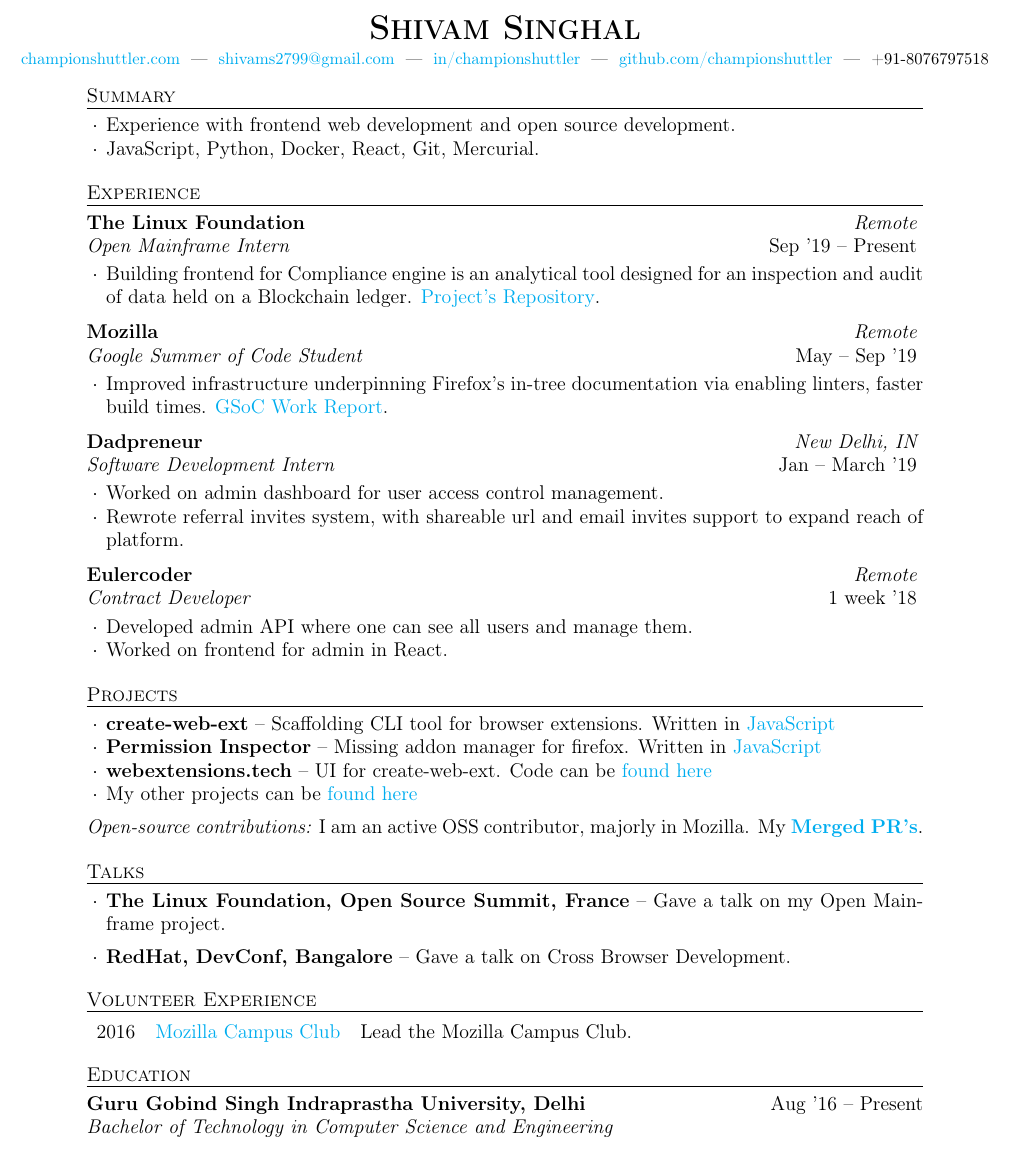
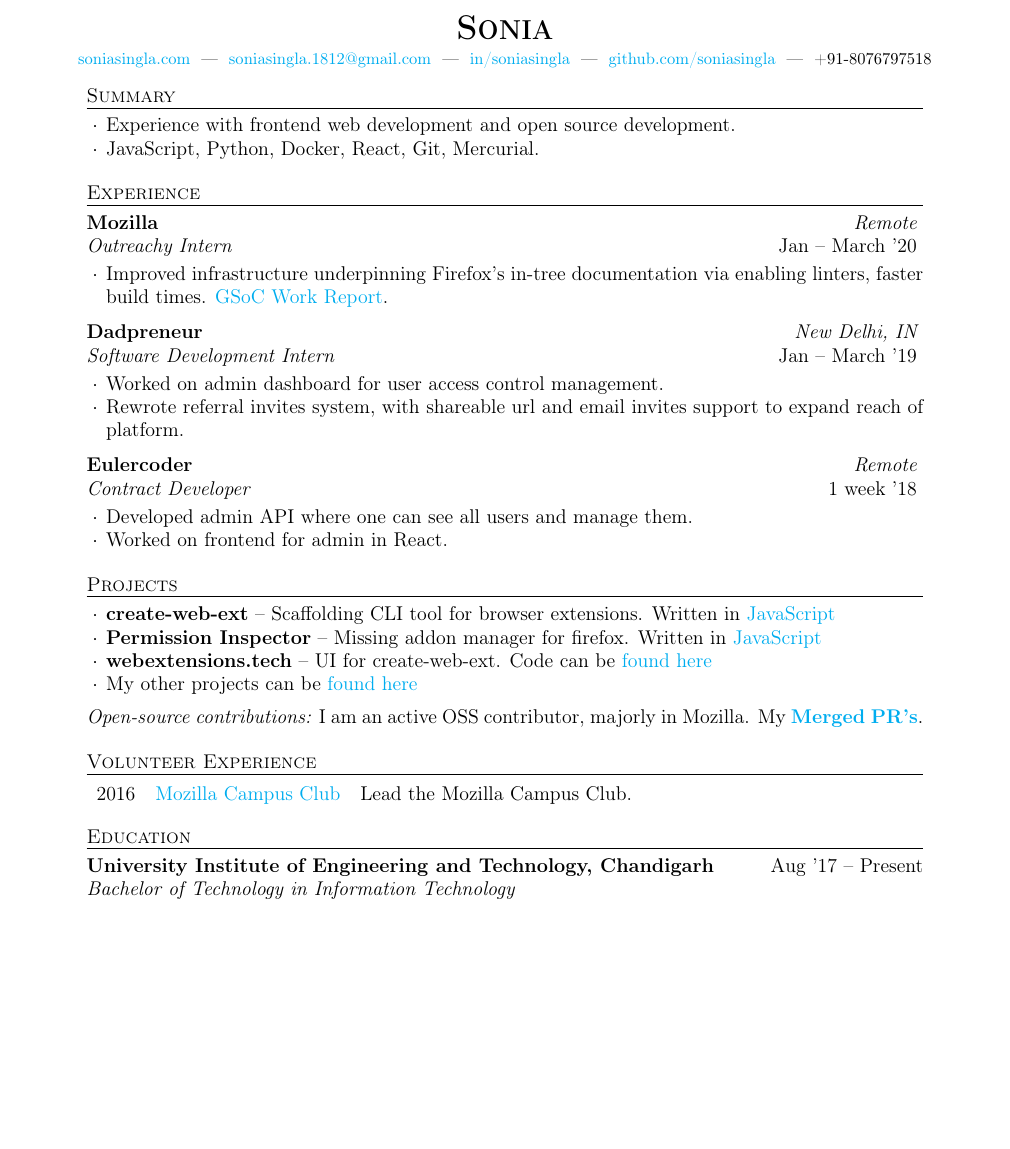
Before and after one commit to siddhi523/resume-1, a LaTeX CV (resume.tex): part of the page, cut at the place of the change, the shorter picture padded with empty space. Compiled offline with pdfLaTeX.

Commit message:
Update Snapshots

```diff
--- a/resume.tex
+++ b/resume.tex
@@ -17,11 +17,11 @@
 \usepackage{marvosym}
 \usepackage{graphicx}
 
-\name{Shivam Singhal}
-\address{\href{https://championshuttler.com/}{championshuttler.com} \\
-         \href{mailto:shivams2799@gmail.com}{shivams2799@gmail.com}\ \\
-         \href{https://www.linkedin.com/in/championshuttler/}{in/championshuttler} \\
-         \href{https://github.com/championshuttler/}{github.com/championshuttler} \\
+\name{Sonia}
+\address{\href{https://soniasingla.com/}{soniasingla.com} \\
+         \href{mailto:soniasingla.1812@gmail.com}{soniasingla.1812@gmail.com}\ \\
+         \href{https://www.linkedin.com/in/soniasingla/}{in/soniasingla} \\
+         \href{https://github.com/soniasingla/}{github.com/soniasingla} \\
          +91-8076797518}
 
 \begin{document}
@@ -44,19 +44,10 @@
 %----------------------------------------------------------------------------------------
 
 \begin{rSection}{Experience}
-  \begin{rWorkSection}{The Linux Foundation}
-                           {Remote}
-                           {Open Mainframe Intern}
-                           {Sep '19 -- Present}
-  {
-    \item Building frontend for Compliance engine is an analytical tool designed for an inspection and audit of data held on a Blockchain ledger. \href{https://github.com/openmainframeproject-internship/Compliance-Engine-2019/}{Project's Repository}.
-  }
-  \end{rWorkSection}
-
   \begin{rWorkSection}{Mozilla}
                       {Remote}
-                      {Google Summer of Code Student}
-                      {May -- Sep '19}
+                      {Outreachy Intern}
+                      {Jan -- March '20}
   {
     \item Improved infrastructure underpinning Firefox's in-tree documentation via enabling linters, faster build times. \href{http://bit.ly/GSoC19FF}{GSoC Work Report}.
   }
@@ -92,26 +83,13 @@
     \item \textbf {create-web-ext} -- Scaffolding CLI tool for browser extensions. Written in \href{https://github.com/web-ext-labs/create-web-ext}{JavaScript}
     \item \textbf {Permission Inspector} --   Missing addon manager for firefox. Written in \href{https://github.com/tsl143/addonManager}{JavaScript}
     \item \textbf {webextensions.tech} -- UI for create-web-ext. Code can be \href{https://github.com/web-ext-labs/ui-tool}{found here}
-    \item My other projects can be \href{hhttps://championshuttler.com/#projects/}{found here}
+    \item My other projects can be \href{hhttps://soniasingla.com/#projects/}{found here}
   \end{rProjectSection}
 
   \begin{rBlurbSection}
     \item {\em Open-source contributions:}
-      I am an active OSS contributor, majorly in Mozilla. My \href{https://github.com/issues?q=is%3Apr+author%3Achampionshuttler}{\textbf{Merged PR's}}.
+      I am an active OSS contributor, majorly in Mozilla. My \href{https://github.com/issues?q=is%3Apr+author%3Asoniasingla}{\textbf{Merged PR's}}.
   \end{rBlurbSection}
-\end{rSection}
-
-%----------------------------------------------------------------------------------------
-%	Talks Section
-%----------------------------------------------------------------------------------------
-
-\begin{rSection}{Talks}
-  \begin{rProjectSection}
-    \item \textbf {The Linux Foundation, Open Source Summit, France} -- Gave a talk on my Open Mainframe project.
-  \end{rProjectSection}
-  \begin{rProjectSection}
-    \item \textbf {RedHat, DevConf, Bangalore} -- Gave a talk on Cross Browser Development.
-  \end{rProjectSection}
 \end{rSection}
 
 %----------------------------------------------------------------------------------------
@@ -129,9 +107,9 @@
 %----------------------------------------------------------------------------------------
 
 \begin{rSection}{Education}
-  \begin{rEducationSection}{Guru Gobind Singh Indraprastha University, Delhi}
-                           {Aug '16 -- Present}
-                           {Bachelor of Technology in Computer Science and Engineering}
+  \begin{rEducationSection}{University Institute of Engineering and Technology, Chandigarh}
+                           {Aug '17 -- Present}
+                           {Bachelor of Technology in Information Technology}
   \end{rEducationSection}
 \end{rSection}
 
```
Also changed, not shown: resume.pdf.
